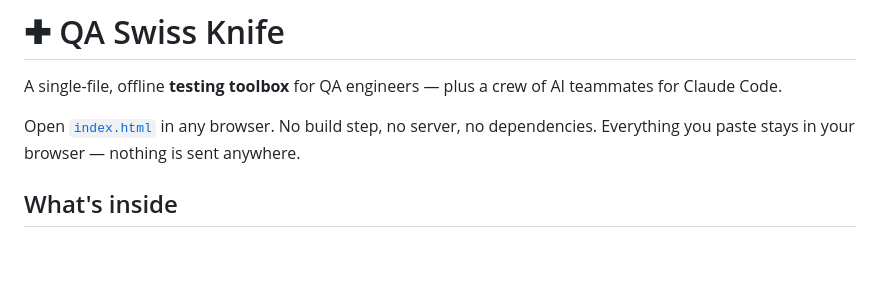
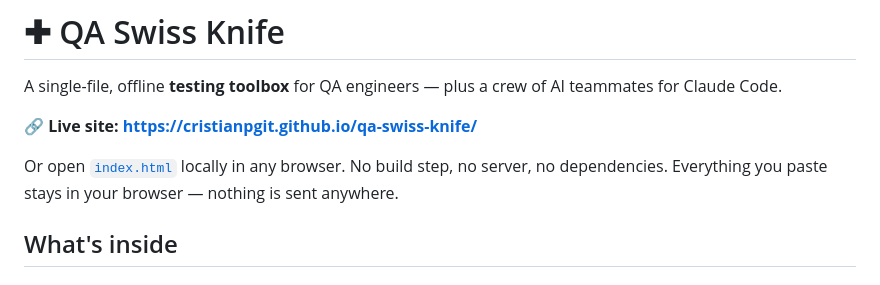
Before and after one commit to CristianPGit/claude-qa-architect, a Markdown page: apps/qa-swiss-knife/README.md, the part around the change. Drawn GitHub-style; blank space fills up the shorter version.

Commit message:
Add live site link to README
Co-Authored-By: Claude Opus 4.8 <noreply@anthropic.com>

```diff
--- a/apps/qa-swiss-knife/README.md
+++ b/apps/qa-swiss-knife/README.md
@@ -2,7 +2,9 @@
 
 A single-file, offline **testing toolbox** for QA engineers — plus a crew of AI teammates for Claude Code.
 
-Open [`index.html`](index.html) in any browser. No build step, no server, no dependencies. Everything you paste stays in your browser — nothing is sent anywhere.
+**🔗 Live site: https://cristianpgit.github.io/qa-swiss-knife/**
+
+Or open [`index.html`](index.html) locally in any browser. No build step, no server, no dependencies. Everything you paste stays in your browser — nothing is sent anywhere.
 
 ## What's inside
 
```
